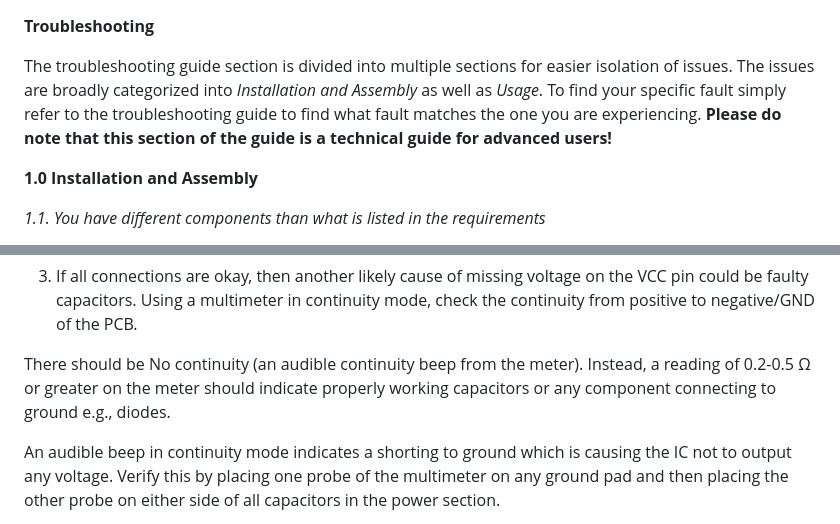
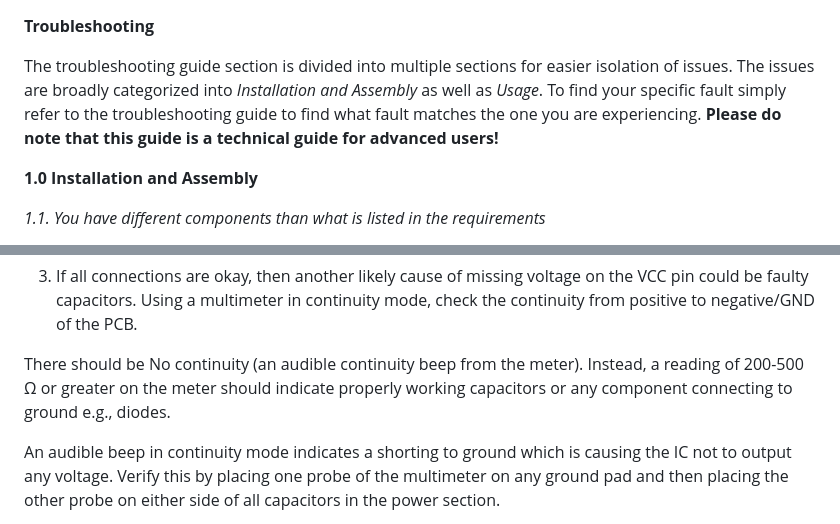
Before and after one commit to neddan/educational-radio-kit, a Markdown page: documentation/Troubleshooting guide.md, 2 parts joined by grey strips. Rendered like a GitHub page.

```diff
--- a/documentation/Troubleshooting guide.md
+++ b/documentation/Troubleshooting guide.md
@@ -1,6 +1,6 @@
 **Troubleshooting**
 
-The troubleshooting guide section is divided into multiple sections for easier isolation of issues. The issues are broadly categorized into *Installation and Assembly* as well as *Usage*. To find your specific fault simply refer to the troubleshooting guide to find what fault matches the one you are experiencing. **Please do note that this section of the guide is a technical guide for advanced users!**
+The troubleshooting guide section is divided into multiple sections for easier isolation of issues. The issues are broadly categorized into *Installation and Assembly* as well as *Usage*. To find your specific fault simply refer to the troubleshooting guide to find what fault matches the one you are experiencing. **Please do note that this guide is a technical guide for advanced users!**
 
 **1.0	Installation and Assembly**
 
@@ -39,7 +39,7 @@ If after assembling and soldering the power section of the PCB, you get no power
 
 3.	If all connections are okay, then another likely cause of missing voltage on the VCC pin could be faulty capacitors. Using a multimeter in continuity mode, check the continuity from positive to negative/GND of the PCB.
 
-There should be No continuity (an audible continuity beep from the meter). Instead, a reading of 0.2-0.5 Ω or greater on the meter should indicate properly working capacitors or any component connecting to ground e.g., diodes.
+There should be No continuity (an audible continuity beep from the meter). Instead, a reading of 200-500 Ω or greater on the meter should indicate properly working capacitors or any component connecting to ground e.g., diodes.
 
 An audible beep in continuity mode indicates a shorting to ground which is causing the IC not to output any voltage. Verify this by placing one probe of the multimeter on any ground pad and then placing the other probe on either side of all capacitors in the power section.
 
```
